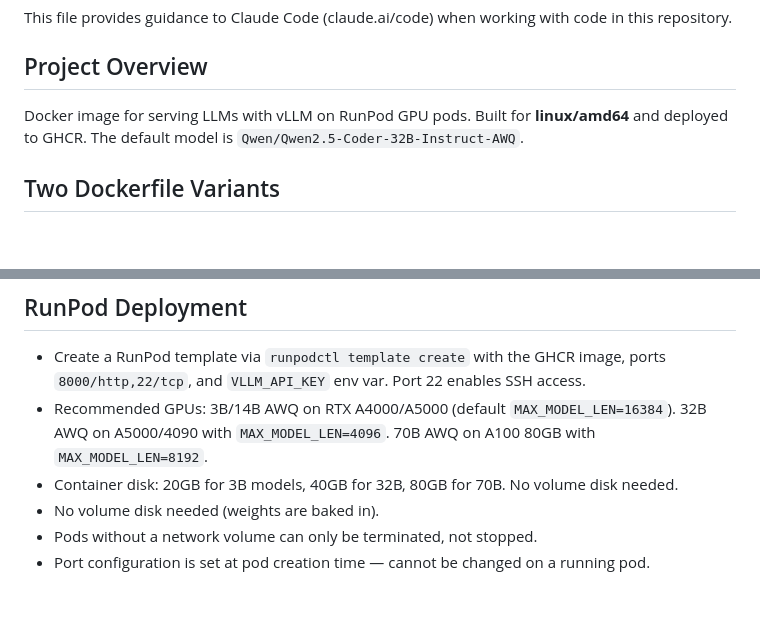
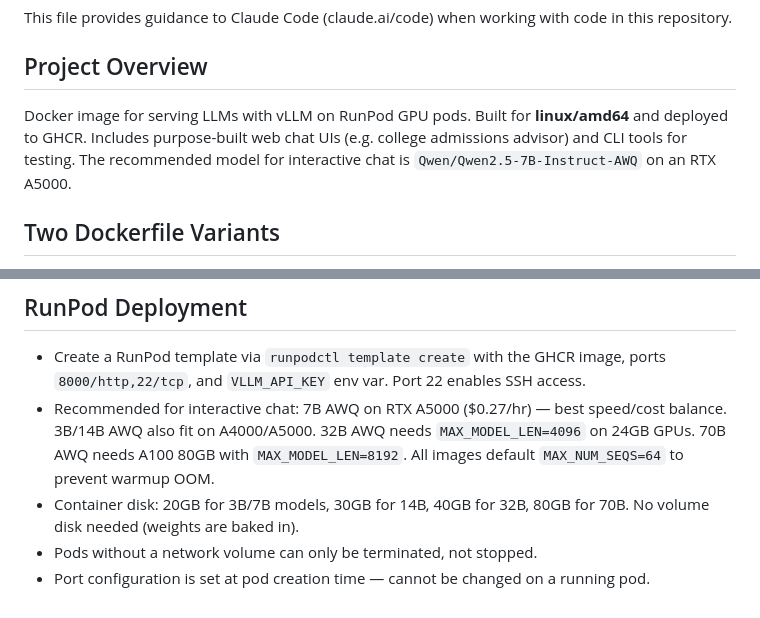
Before and after one commit to crxnit/vllm-runpod-image, a Markdown page: CLAUDE.md, 2 parts joined by grey strips. Drawn GitHub-style; blank space fills up the shorter version.

```diff
--- a/CLAUDE.md
+++ b/CLAUDE.md
@@ -4,7 +4,7 @@ This file provides guidance to Claude Code (claude.ai/code) when working with co
 
 ## Project Overview
 
-Docker image for serving LLMs with vLLM on RunPod GPU pods. Built for **linux/amd64** and deployed to GHCR. The default model is `Qwen/Qwen2.5-Coder-32B-Instruct-AWQ`.
+Docker image for serving LLMs with vLLM on RunPod GPU pods. Built for **linux/amd64** and deployed to GHCR. Includes purpose-built web chat UIs (e.g. college admissions advisor) and CLI tools for testing. The recommended model for interactive chat is `Qwen/Qwen2.5-7B-Instruct-AWQ` on an RTX A5000.
 
 ## Two Dockerfile Variants
 
@@ -67,8 +67,7 @@ All three workflows are **manual dispatch only** (`workflow_dispatch`):
 ## RunPod Deployment
 
 - Create a RunPod template via `runpodctl template create` with the GHCR image, ports `8000/http,22/tcp`, and `VLLM_API_KEY` env var. Port 22 enables SSH access.
-- Recommended GPUs: 3B/14B AWQ on RTX A4000/A5000 (default `MAX_MODEL_LEN=16384`). 32B AWQ on A5000/4090 with `MAX_MODEL_LEN=4096`. 70B AWQ on A100 80GB with `MAX_MODEL_LEN=8192`.
-- Container disk: 20GB for 3B models, 40GB for 32B, 80GB for 70B. No volume disk needed.
-- No volume disk needed (weights are baked in).
+- Recommended for interactive chat: 7B AWQ on RTX A5000 ($0.27/hr) — best speed/cost balance. 3B/14B AWQ also fit on A4000/A5000. 32B AWQ needs `MAX_MODEL_LEN=4096` on 24GB GPUs. 70B AWQ needs A100 80GB with `MAX_MODEL_LEN=8192`. All images default `MAX_NUM_SEQS=64` to prevent warmup OOM.
+- Container disk: 20GB for 3B/7B models, 30GB for 14B, 40GB for 32B, 80GB for 70B. No volume disk needed (weights are baked in).
 - Pods without a network volume can only be terminated, not stopped.
 - Port configuration is set at pod creation time — cannot be changed on a running pod.
```
Also changed, not shown: README.md (+7 -1 lines).
